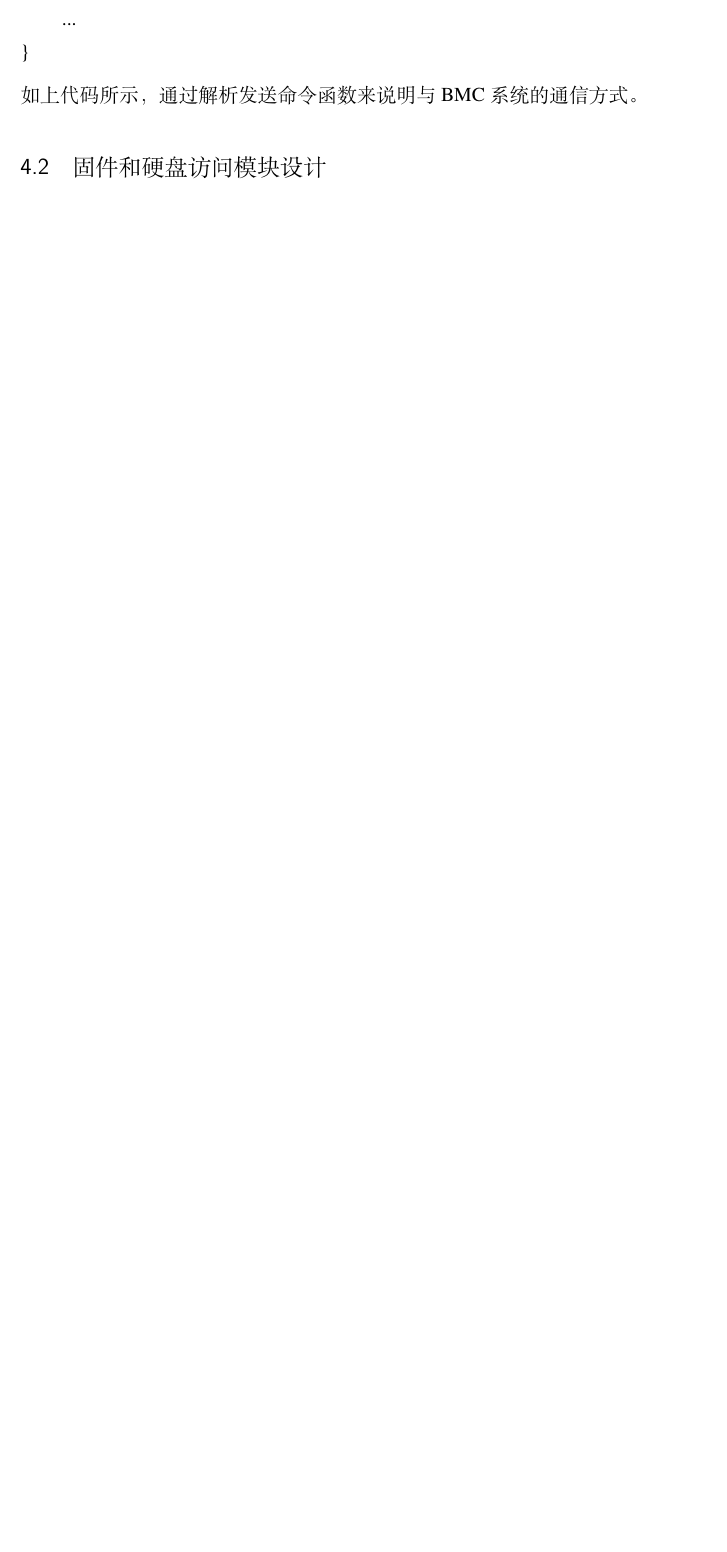
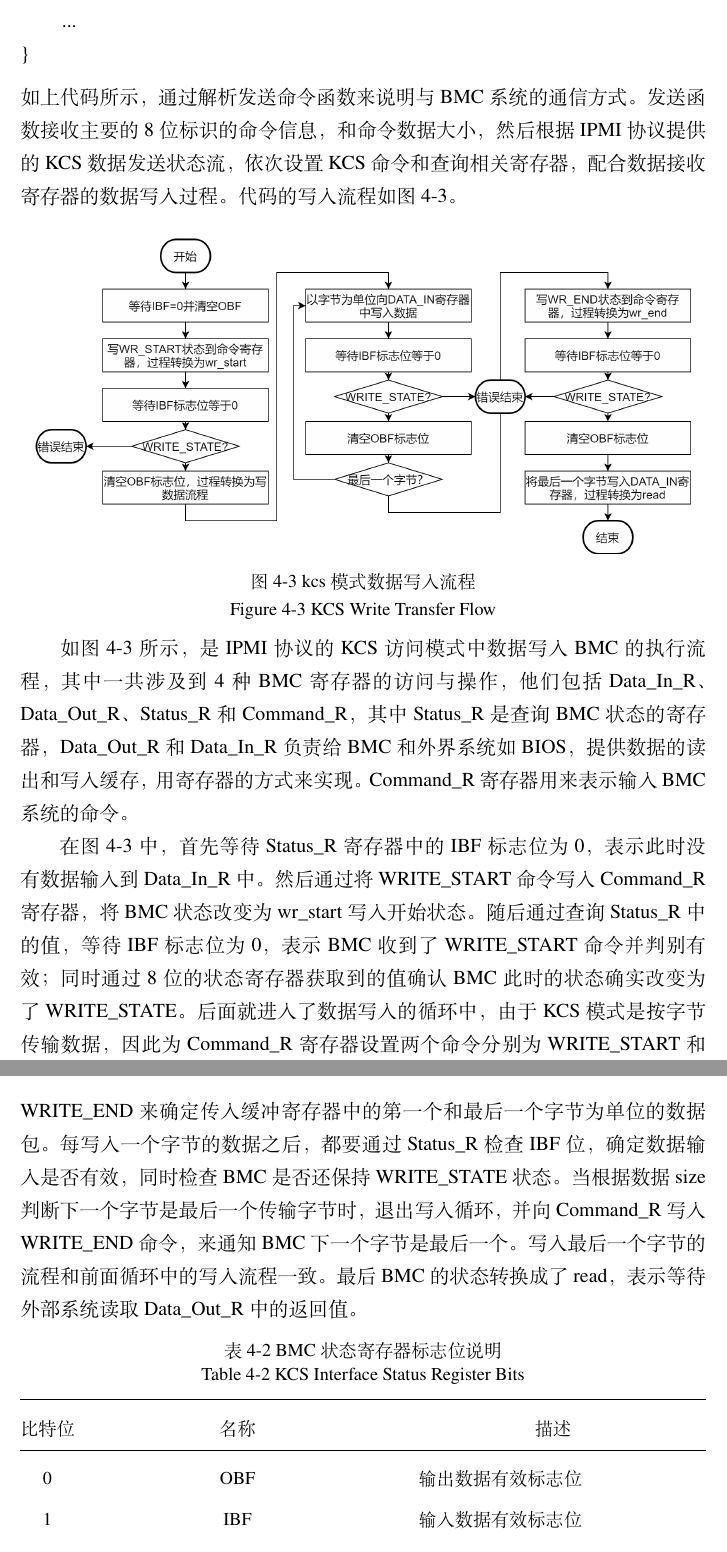
Before and after one commit to tzz1996/ThesisBJUT, a LaTeX thesis (main.tex, which reads data/chap04.tex): part of page 52 of 66 before the commit and two parts of pages 52 and 53 of 68 after it, the two joined at a grey line, cut so that both start at the same text, the shorter picture padded with empty space. Compiled offline with LuaLaTeX.

Commit message:
第四章补充kcs访问流程和寄存器相关

```diff
--- a/data/chap04.tex
+++ b/data/chap04.tex
@@ -424,4 +437,55 @@ IpmiSendCommand (
+    WriteKcsCommand(Instance,Data[i]);
     ...
 }
 \end{lstlisting}
-如上代码所示，通过解析发送命令函数来说明与BMC系统的通信方式。
+如上代码所示，通过解析发送命令函数来说明与BMC系统的通信方式。发送函数接收主要的8位标识的命令信息，和命令
+数据大小，然后根据IPMI协议提供的KCS数据发送状态流，依次设置KCS命令和查询相关寄存器，配合数据接收寄存器的
+数据写入过程。代码的写入流程如图4-3。
+
+\begin{figure}[htb]
+    \label{ffs_format}
+    % 调整图片与上文的垂直距离 %
+    \vspace{0cm}
+    % 调整图片图片与中文标题、中文标题与英文标题距离 %
+    \setlength{\abovecaptionskip}{0.3cm}
+    % 引用/fig/目录中的图片文件 %
+	\centering
+    \includegraphics[width=14cm]{kcs_write_transfer.png}
+    % 中文标题 %
+    \caption*{图 4-3 kcs模式数据写入流程}
+    % 调整图片英文标题与下文距离(本文标准为-0.7cm) %
+    \setlength{\belowcaptionskip}{-0.7cm}
+    % 英文标题 %
+    \caption*{Figure 4-3 KCS Write Transfer Flow}
+\end{figure}
+
+如图4-3所示，是IPMI协议的KCS访问模式中数据写入BMC的执行流程，其中一共涉及到4种BMC寄存器的访问与操作，他们
+包括Data\_In\_R、Data\_Out\_R、Status\_R和Command\_R，其中Status\_R是查询BMC状态的寄存器，Data\_Out\_R
+和Data\_In\_R负责给BMC和外界系统如BIOS，提供数据的读出和写入缓存，用寄存器的方式来实现。Command\_R寄存器
+用来表示输入BMC系统的命令。
+\par 在图4-3中，首先等待Status\_R寄存器中的IBF标志位为0，表示此时没有数据输入到Data\_In\_R中。然后通过
+将WRITE\_START命令写入Command\_R寄存器，将BMC状态改变为wr\_start写入开始状态。随后通过查询Status\_R中的值，
+等待IBF标志位为0，表示BMC收到了WRITE\_START命令并判别有效；同时通过8位的状态寄存器获取到的值确认BMC此时的
+状态确实改变为了WRITE\_STATE。后面就进入了数据写入的循环中，由于KCS模式是按字节传输数据，因此为Command\_R
+寄存器设置两个命令分别为WRITE\_START和WRITE\_END来确定传入缓冲寄存器中的第一个和最后一个字节为单位的数据包。
+每写入一个字节的数据之后，都要通过Status\_R检查IBF位，确定数据输入是否有效，同时检查BMC是否还保持WRITE\_STATE
+状态。当根据数据size判断下一个字节是最后一个传输字节时，退出写入循环，并向Command\_R写入WRITE\_END命令，
+来通知BMC下一个字节是最后一个。写入最后一个字节的流程和前面循环中的写入流程一致。最后BMC的状态转换成了read，
+表示等待外部系统读取Data\_Out\_R中的返回值。
+
+\begin{table}[htb]
+    \label{tab:parametervalues}
+    % 设置表内行间距 %
+    \renewcommand\arraystretch{1.5}
+    % 设置表题目 %
+	\caption*{表 4-2 BMC状态寄存器标志位说明}
+	\caption*{Table 4-2 KCS Interface Status Register Bits}
+    \begin{tabular*}{\hsize}{@{}@{\extracolsep{\fill}}ccl@{}}
+    % 表上线和表头 %
+	\toprule[0.75pt]
+    比特位  &名称  &\makecell[c]{描述}\\
+    % 表中线和表内容 %
+    \midrule[0.5pt]
+    0                             &OBF       &\quad 输出数据有效标志位\\
+    1                             &IBF       &\quad 输入数据有效标志位\\
+    2                             &SMS\_ATN  &\quad 表明BMC有事务需要软件系统处理\\
@@ -427,0 +500,4 @@ IpmiSendCommand (
+    \end{tabular*}
+    % 表格与下文距离 %
+    \vspace{-0.3cm}
+\end{table}
@@ -429,7 +531,7 @@ IpmiSendCommand (
 %
 % 4.4节
 %
-\section{固件和硬盘访问模块设计}
+\section{UEFI启动阶段详细设计}
 
 \subsection{固件访问设计}
 
```
Also changed, not shown: fig/ffs_file_layout.png (added), fig/fv_format.png (added), fig/kcs_register.png (added), fig/kcs_write_transfer.png (added), data/chap04.tex (65 more changed lines).
